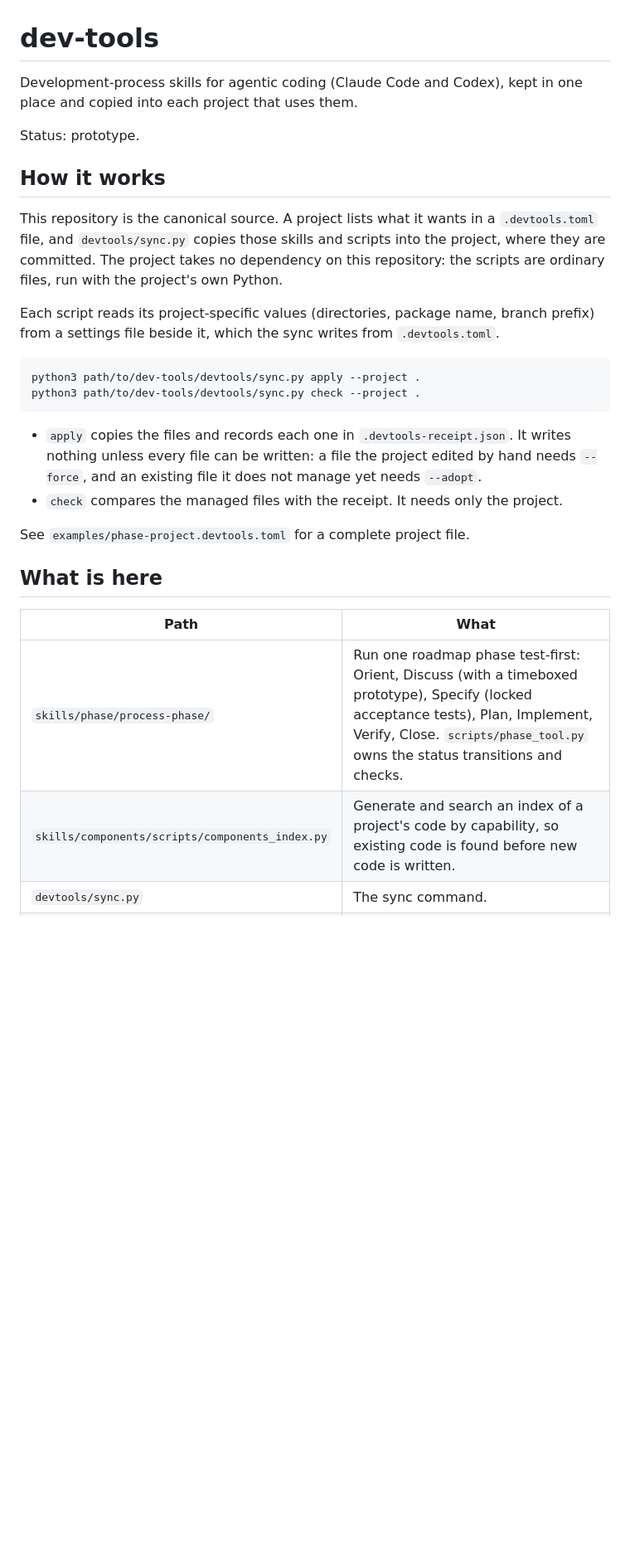
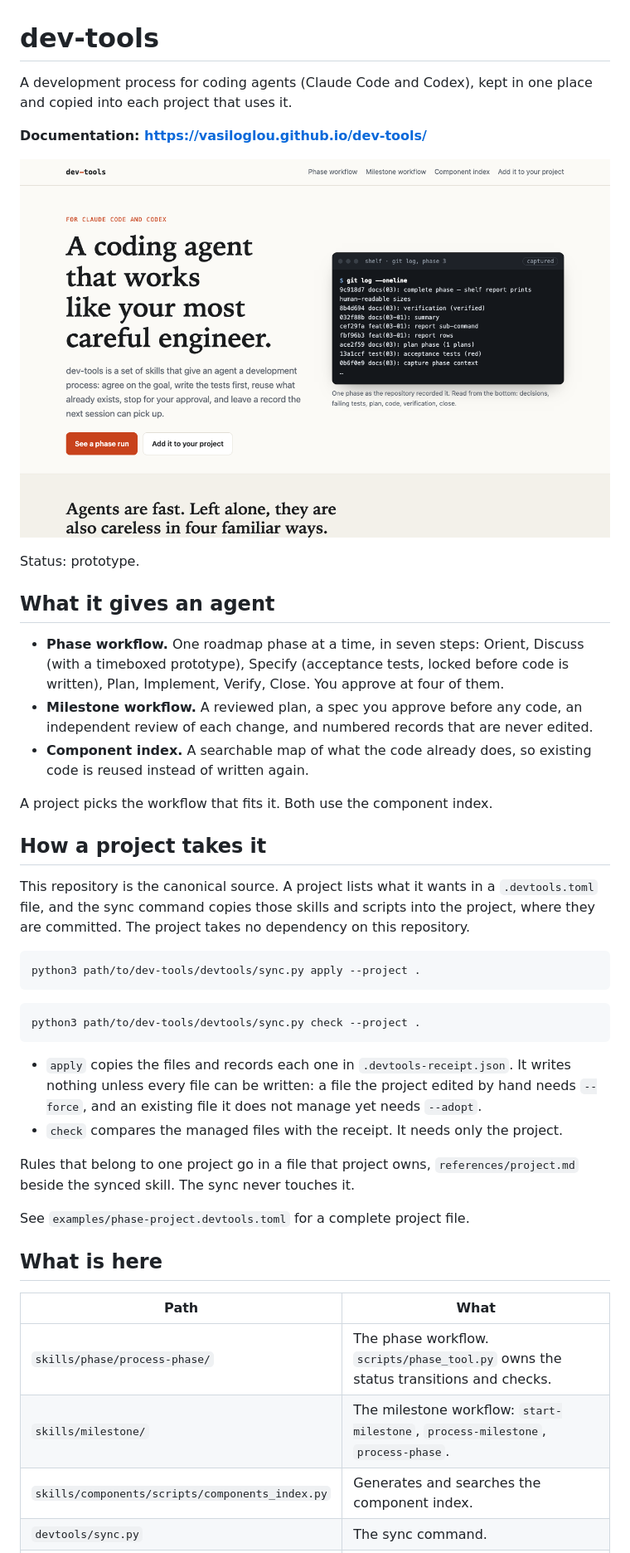
Before and after one commit to vasiloglou/dev-tools, a Markdown page: README.md, the part around one of its changes. Shown at 83% size. Drawn GitHub-style; pictures changed too: docs/assets/shots/home.png (added); blank space fills up the shorter version.

Commit message:
Add the documentation site
Five plain HTML pages under docs/, served by GitHub Pages: home, the phase workflow,
the milestone workflow, the component index, and adding the skills to a project. The
terminal frames are output captured from a demo project. The example config now runs
the index with python3 and the write command.

Co-Authored-By: Claude Fable 5.1 <noreply@anthropic.com>

````diff
--- a/README.md
+++ b/README.md
@@ -1,22 +1,37 @@
 # dev-tools
 
-Development-process skills for agentic coding (Claude Code and Codex), kept in one place
-and copied into each project that uses them.
+A development process for coding agents (Claude Code and Codex), kept in one place and
+copied into each project that uses it.
+
+**Documentation: <https://vasiloglou.github.io/dev-tools/>**
+
+![The dev-tools documentation site](docs/assets/shots/home.png)
 
 Status: prototype.
 
-## How it works
+## What it gives an agent
+
+- **Phase workflow.** One roadmap phase at a time, in seven steps: Orient, Discuss (with
+  a timeboxed prototype), Specify (acceptance tests, locked before code is written),
+  Plan, Implement, Verify, Close. You approve at four of them.
+- **Milestone workflow.** A reviewed plan, a spec you approve before any code, an
+  independent review of each change, and numbered records that are never edited.
+- **Component index.** A searchable map of what the code already does, so existing code
+  is reused instead of written again.
+
+A project picks the workflow that fits it. Both use the component index.
+
+## How a project takes it
 
 This repository is the canonical source. A project lists what it wants in a
-`.devtools.toml` file, and `devtools/sync.py` copies those skills and scripts into the
-project, where they are committed. The project takes no dependency on this repository:
-the scripts are ordinary files, run with the project's own Python.
-
-Each script reads its project-specific values (directories, package name, branch prefix)
-from a settings file beside it, which the sync writes from `.devtools.toml`.
+`.devtools.toml` file, and the sync command copies those skills and scripts into the
+project, where they are committed. The project takes no dependency on this repository.
 
 ```bash
 python3 path/to/dev-tools/devtools/sync.py apply --project .
+```
+
+```bash
 python3 path/to/dev-tools/devtools/sync.py check --project .
 ```
 
@@ -25,12 +40,16 @@ python3 path/to/dev-tools/devtools/sync.py check --project .
   `--force`, and an existing file it does not manage yet needs `--adopt`.
 - `check` compares the managed files with the receipt. It needs only the project.
 
+Rules that belong to one project go in a file that project owns,
+`references/project.md` beside the synced skill. The sync never touches it.
+
 See `examples/phase-project.devtools.toml` for a complete project file.
 
 ## What is here
 
 | Path | What |
 |---|---|
-| `skills/phase/process-phase/` | Run one roadmap phase test-first: Orient, Discuss (with a timeboxed prototype), Specify (locked acceptance tests), Plan, Implement, Verify, Close. `scripts/phase_tool.py` owns the status transitions and checks. |
-| `skills/components/scripts/components_index.py` | Generate and search an index of a project's code by capability, so existing code is found before new code is written. |
+| `skills/phase/process-phase/` | The phase workflow. `scripts/phase_tool.py` owns the status transitions and checks. |
+| `skills/milestone/` | The milestone workflow: `start-milestone`, `process-milestone`, `process-phase`. |
+| `skills/components/scripts/components_index.py` | Generates and searches the component index. |
 | `devtools/sync.py` | The sync command. |
````
Also changed, not shown: other parts of README.md (+1 -0 lines), docs/assets/shots/components.png (added), docs/assets/shots/phase.png (added), 8 other files.
